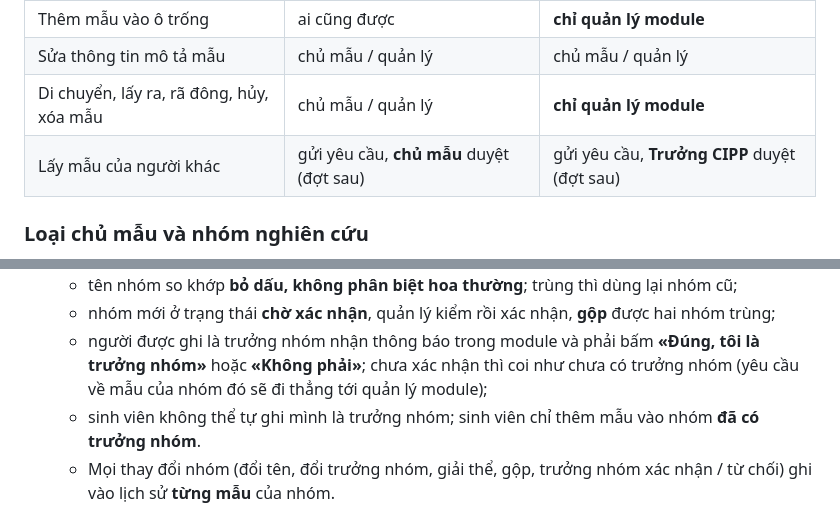
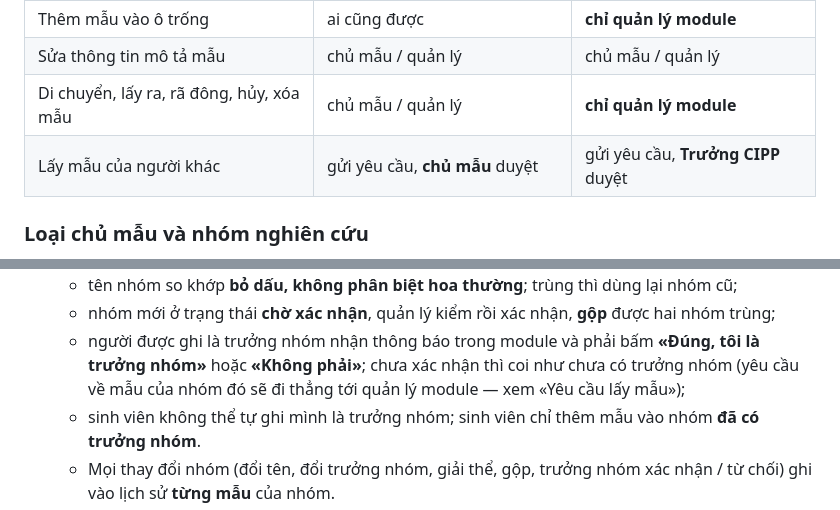
Before and after one commit to Stem-Cell-Institute/KHCN-DMST-Deploy, a Markdown page: readme/MODULE-NGAN-HANG-TE-BAO-KHANG-THE.md, 2 parts joined by grey strips. Drawn GitHub-style.

```diff
--- a/readme/MODULE-NGAN-HANG-TE-BAO-KHANG-THE.md
+++ b/readme/MODULE-NGAN-HANG-TE-BAO-KHANG-THE.md
@@ -50,7 +50,7 @@ Mỗi **thiết bị gốc** (tủ, bình nitơ) mang một kiểu quản lý (`
 | Thêm mẫu vào ô trống | ai cũng được | **chỉ quản lý module** |
 | Sửa thông tin mô tả mẫu | chủ mẫu / quản lý | chủ mẫu / quản lý |
 | Di chuyển, lấy ra, rã đông, hủy, xóa mẫu | chủ mẫu / quản lý | **chỉ quản lý module** |
-| Lấy mẫu của người khác | gửi yêu cầu, **chủ mẫu** duyệt (đợt sau) | gửi yêu cầu, **Trưởng CIPP** duyệt (đợt sau) |
+| Lấy mẫu của người khác | gửi yêu cầu, **chủ mẫu** duyệt | gửi yêu cầu, **Trưởng CIPP** duyệt |
 
 ### Loại chủ mẫu và nhóm nghiên cứu
 
@@ -69,7 +69,7 @@ mẫu đã tạo (chúng quyết định đường duyệt).
   - tên nhóm so khớp **bỏ dấu, không phân biệt hoa thường**; trùng thì dùng lại nhóm cũ;
   - nhóm mới ở trạng thái **chờ xác nhận**, quản lý kiểm rồi xác nhận, **gộp** được hai nhóm trùng;
   - người được ghi là trưởng nhóm nhận thông báo trong module và phải bấm **«Đúng, tôi là trưởng nhóm»** hoặc **«Không phải»**;
-    chưa xác nhận thì coi như chưa có trưởng nhóm (yêu cầu về mẫu của nhóm đó sẽ đi thẳng tới quản lý module);
+    chưa xác nhận thì coi như chưa có trưởng nhóm (yêu cầu về mẫu của nhóm đó sẽ đi thẳng tới quản lý module — xem «Yêu cầu lấy mẫu»);
   - sinh viên không thể tự ghi mình là trưởng nhóm; sinh viên chỉ thêm mẫu vào nhóm **đã có trưởng nhóm**.
   - Mọi thay đổi nhóm (đổi tên, đổi trưởng nhóm, giải thể, gộp, trưởng nhóm xác nhận / từ chối) ghi vào lịch sử **từng mẫu** của
     nhóm.
```
Also changed, not shown: other parts of readme/MODULE-NGAN-HANG-TE-BAO-KHANG-THE.md (+71 -20 lines).
